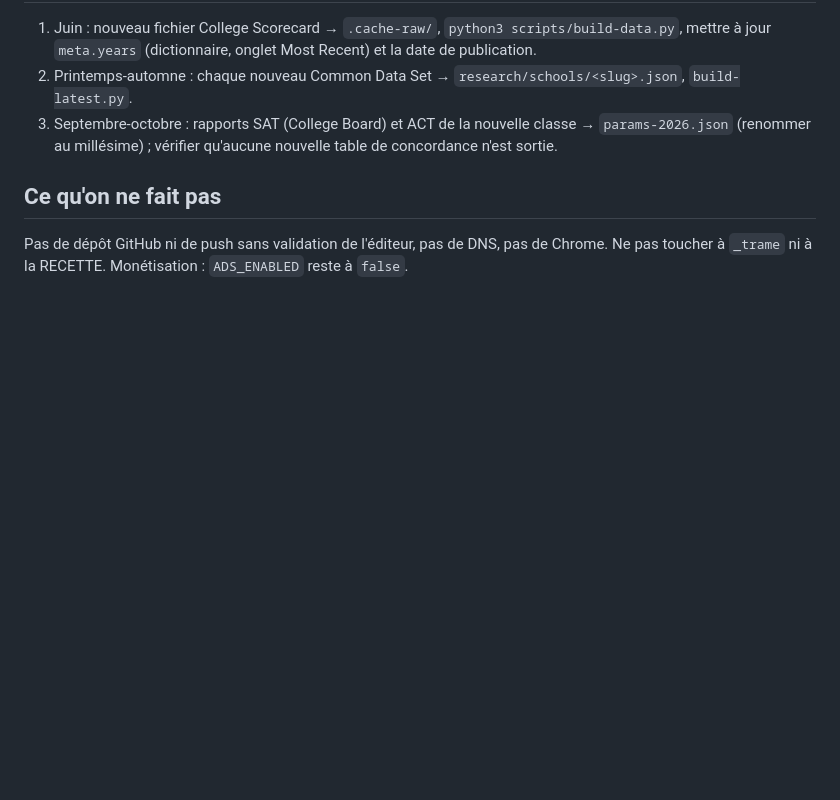
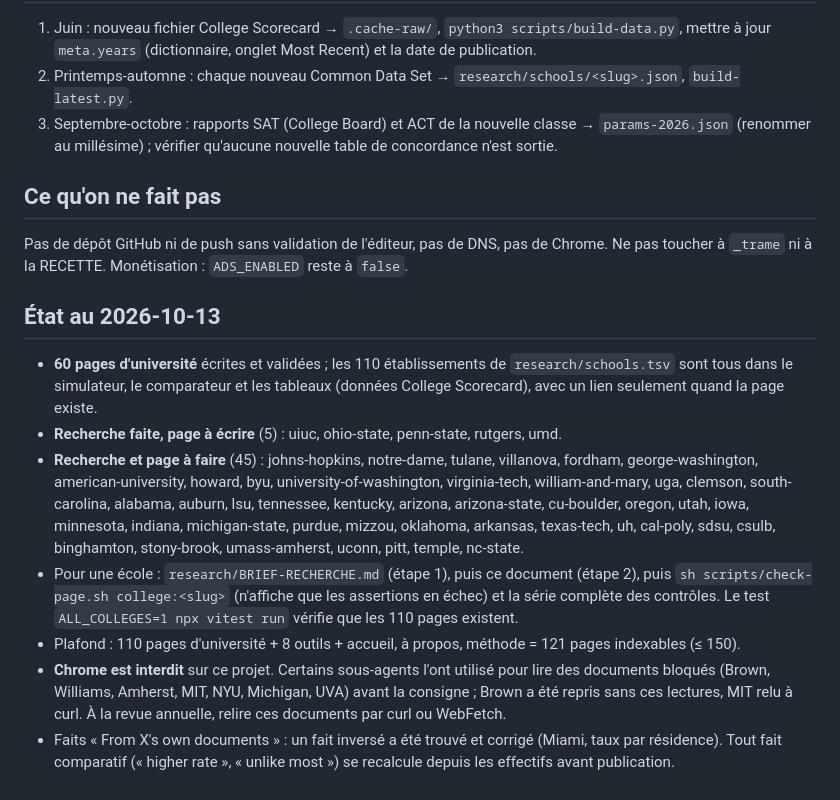
Before and after one commit to Mottalib-10M/admitcost.com, a Markdown page: CONTRIBUTING-PAGES.md, the part around the change. GitHub-like rendering; blank space fills up the shorter version.

Commit message:
CONTRIBUTING : état des 110 universités et suite du chantier
Co-Authored-By: Claude Opus 5.5 <noreply@anthropic.com>

```diff
--- a/CONTRIBUTING-PAGES.md
+++ b/CONTRIBUTING-PAGES.md
@@ -143,3 +143,13 @@ Serveur local : `npx astro preview --port 4447`. Pour l'arrêter : `lsof -ti tcp
 
 Pas de dépôt GitHub ni de push sans validation de l'éditeur, pas de DNS, pas de Chrome. Ne pas toucher à
 `_trame` ni à la RECETTE. Monétisation : `ADS_ENABLED` reste à `false`.
+
+## État au 2026-10-13
+
+- **60 pages d'université** écrites et validées ; les 110 établissements de `research/schools.tsv` sont tous dans le simulateur, le comparateur et les tableaux (données College Scorecard), avec un lien seulement quand la page existe.
+- **Recherche faite, page à écrire** (5) : uiuc, ohio-state, penn-state, rutgers, umd.
+- **Recherche et page à faire** (45) : johns-hopkins, notre-dame, tulane, villanova, fordham, george-washington, american-university, howard, byu, university-of-washington, virginia-tech, william-and-mary, uga, clemson, south-carolina, alabama, auburn, lsu, tennessee, kentucky, arizona, arizona-state, cu-boulder, oregon, utah, iowa, minnesota, indiana, michigan-state, purdue, mizzou, oklahoma, arkansas, texas-tech, uh, cal-poly, sdsu, csulb, binghamton, stony-brook, umass-amherst, uconn, pitt, temple, nc-state.
+- Pour une école : `research/BRIEF-RECHERCHE.md` (étape 1), puis ce document (étape 2), puis `sh scripts/check-page.sh college:<slug>` (n'affiche que les assertions en échec) et la série complète des contrôles. Le test `ALL_COLLEGES=1 npx vitest run` vérifie que les 110 pages existent.
+- Plafond : 110 pages d'université + 8 outils + accueil, à propos, méthode = 121 pages indexables (≤ 150).
+- **Chrome est interdit** sur ce projet. Certains sous-agents l'ont utilisé pour lire des documents bloqués (Brown, Williams, Amherst, MIT, NYU, Michigan, UVA) avant la consigne ; Brown a été repris sans ces lectures, MIT relu à curl. À la revue annuelle, relire ces documents par curl ou WebFetch.
+- Faits « From X's own documents » : un fait inversé a été trouvé et corrigé (Miami, taux par résidence). Tout fait comparatif (« higher rate », « unlike most ») se recalcule depuis les effectifs avant publication.
```
